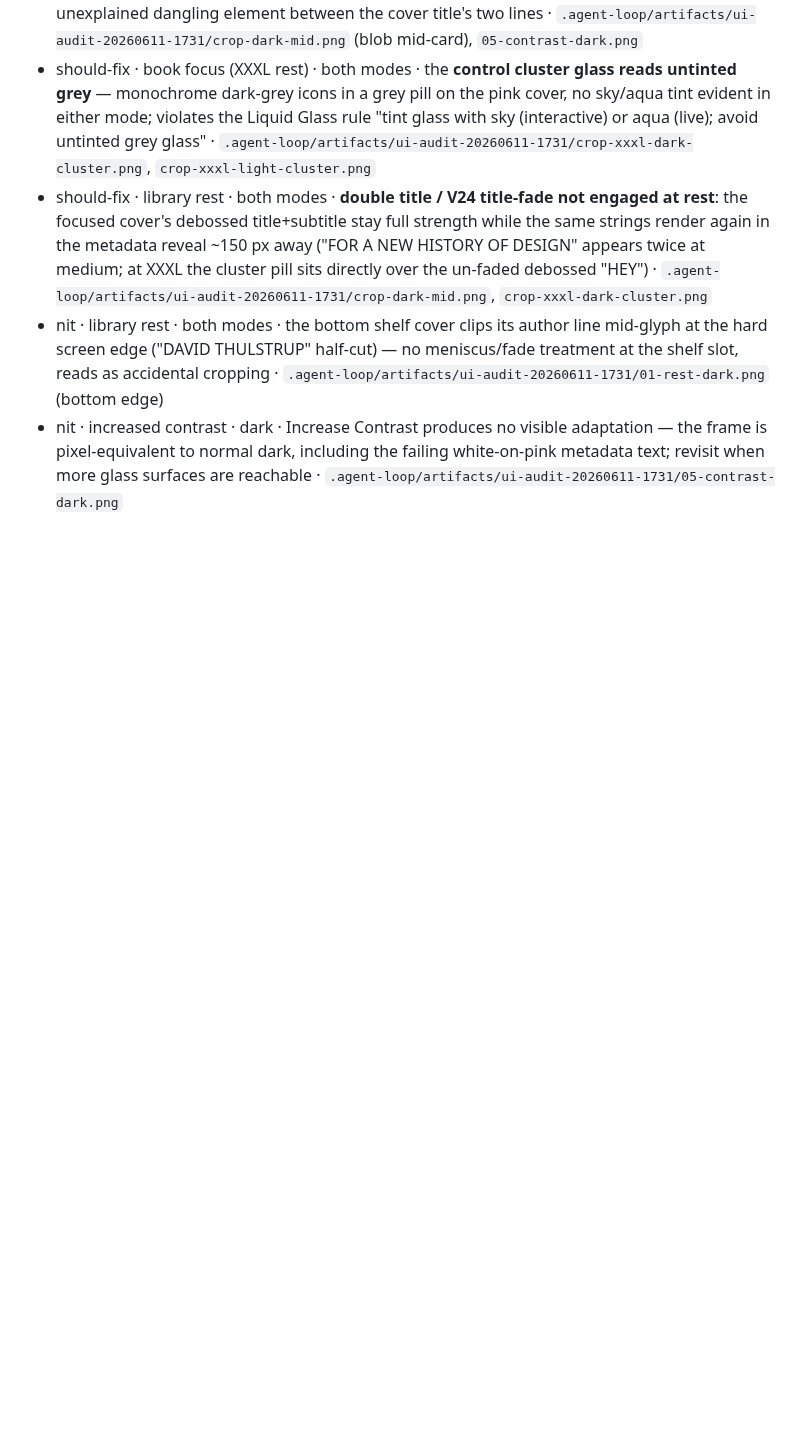
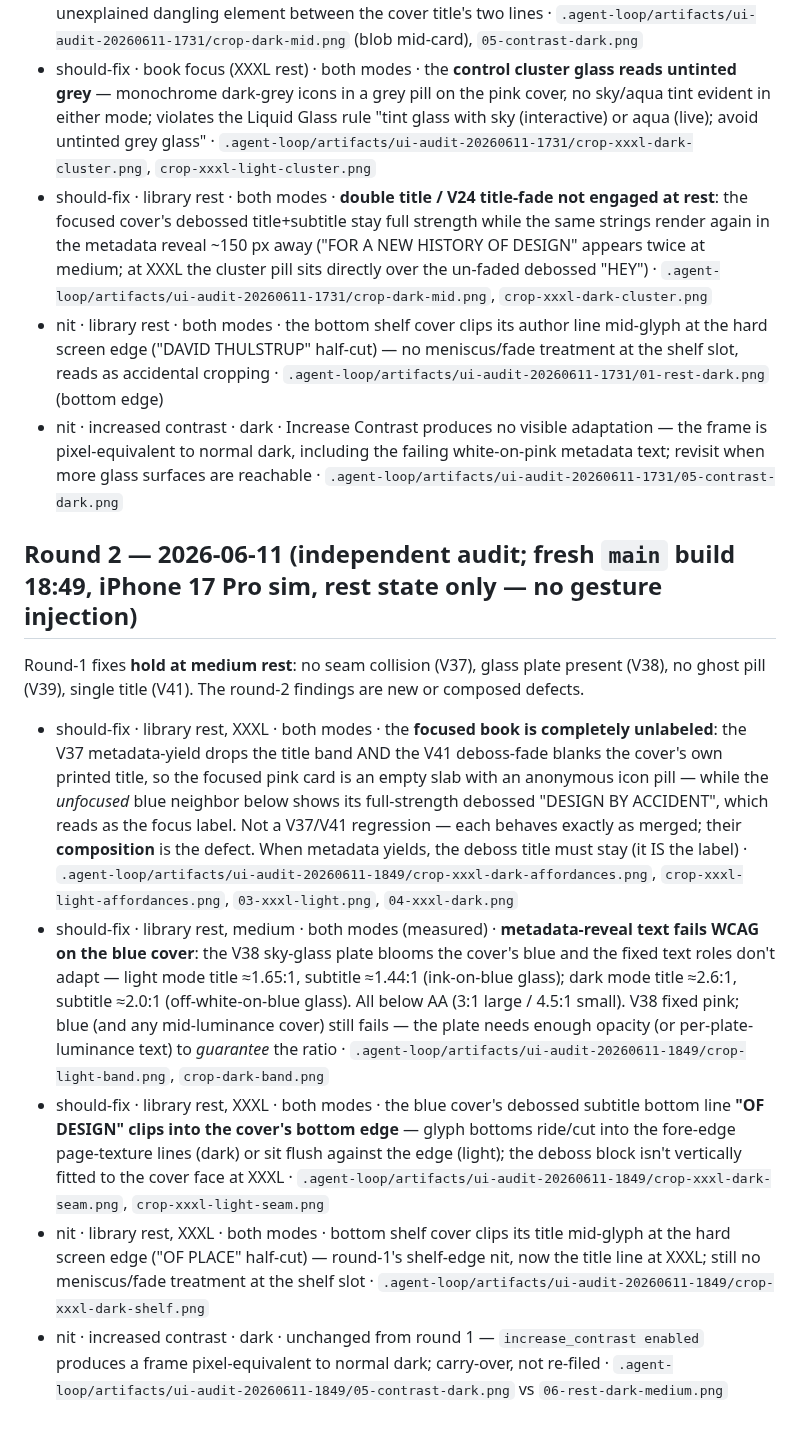
Before and after one commit to priyank-kartar/Vimarsha, a Markdown page: plan/08-engineering/ui-audit-log.md, the part around the change. Rendered like a GitHub page; blank space fills up the shorter version.

```diff
--- a/plan/08-engineering/ui-audit-log.md
+++ b/plan/08-engineering/ui-audit-log.md
@@ -62,3 +62,39 @@ Format per finding: `severity · state/mode · what · artifact`
   frame is pixel-equivalent to normal dark, including the failing white-on-pink metadata
   text; revisit when more glass surfaces are reachable ·
   `.agent-loop/artifacts/ui-audit-20260611-1731/05-contrast-dark.png`
+
+## Round 2 — 2026-06-11 (independent audit; fresh `main` build 18:49, iPhone 17 Pro sim, rest state only — no gesture injection)
+
+Round-1 fixes **hold at medium rest**: no seam collision (V37), glass plate present (V38),
+no ghost pill (V39), single title (V41). The round-2 findings are new or composed defects.
+
+- should-fix · library rest, XXXL · both modes · the **focused book is completely unlabeled**:
+  the V37 metadata-yield drops the title band AND the V41 deboss-fade blanks the cover's own
+  printed title, so the focused pink card is an empty slab with an anonymous icon pill —
+  while the *unfocused* blue neighbor below shows its full-strength debossed "DESIGN BY
+  ACCIDENT", which reads as the focus label. Not a V37/V41 regression — each behaves exactly
+  as merged; their **composition** is the defect. When metadata yields, the deboss title must
+  stay (it IS the label) ·
+  `.agent-loop/artifacts/ui-audit-20260611-1849/crop-xxxl-dark-affordances.png`,
+  `crop-xxxl-light-affordances.png`, `03-xxxl-light.png`, `04-xxxl-dark.png`
+- should-fix · library rest, medium · both modes (measured) · **metadata-reveal text fails
+  WCAG on the blue cover**: the V38 sky-glass plate blooms the cover's blue and the fixed
+  text roles don't adapt — light mode title ≈1.65:1, subtitle ≈1.44:1 (ink-on-blue glass);
+  dark mode title ≈2.6:1, subtitle ≈2.0:1 (off-white-on-blue glass). All below AA (3:1
+  large / 4.5:1 small). V38 fixed pink; blue (and any mid-luminance cover) still fails —
+  the plate needs enough opacity (or per-plate-luminance text) to *guarantee* the ratio ·
+  `.agent-loop/artifacts/ui-audit-20260611-1849/crop-light-band.png`, `crop-dark-band.png`
+- should-fix · library rest, XXXL · both modes · the blue cover's debossed subtitle bottom
+  line **"OF DESIGN" clips into the cover's bottom edge** — glyph bottoms ride/cut into the
+  fore-edge page-texture lines (dark) or sit flush against the edge (light); the deboss block
+  isn't vertically fitted to the cover face at XXXL ·
+  `.agent-loop/artifacts/ui-audit-20260611-1849/crop-xxxl-dark-seam.png`,
+  `crop-xxxl-light-seam.png`
+- nit · library rest, XXXL · both modes · bottom shelf cover clips its title mid-glyph at the
+  hard screen edge ("OF PLACE" half-cut) — round-1's shelf-edge nit, now the title line at
+  XXXL; still no meniscus/fade treatment at the shelf slot ·
+  `.agent-loop/artifacts/ui-audit-20260611-1849/crop-xxxl-dark-shelf.png`
+- nit · increased contrast · dark · unchanged from round 1 — `increase_contrast enabled`
+  produces a frame pixel-equivalent to normal dark; carry-over, not re-filed ·
+  `.agent-loop/artifacts/ui-audit-20260611-1849/05-contrast-dark.png` vs
+  `06-rest-dark-medium.png`
```
Also changed, not shown: plan/08-engineering/build-roadmap.md (+33 -0 lines).
